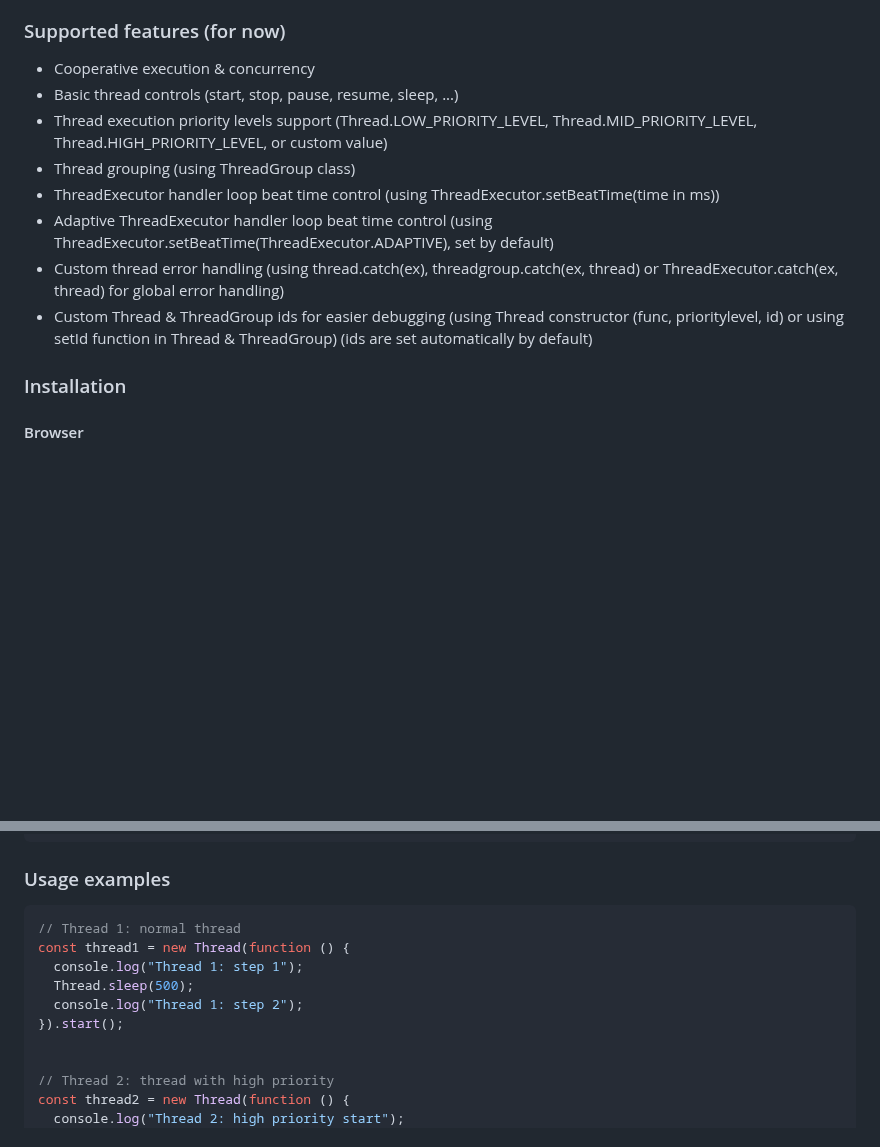
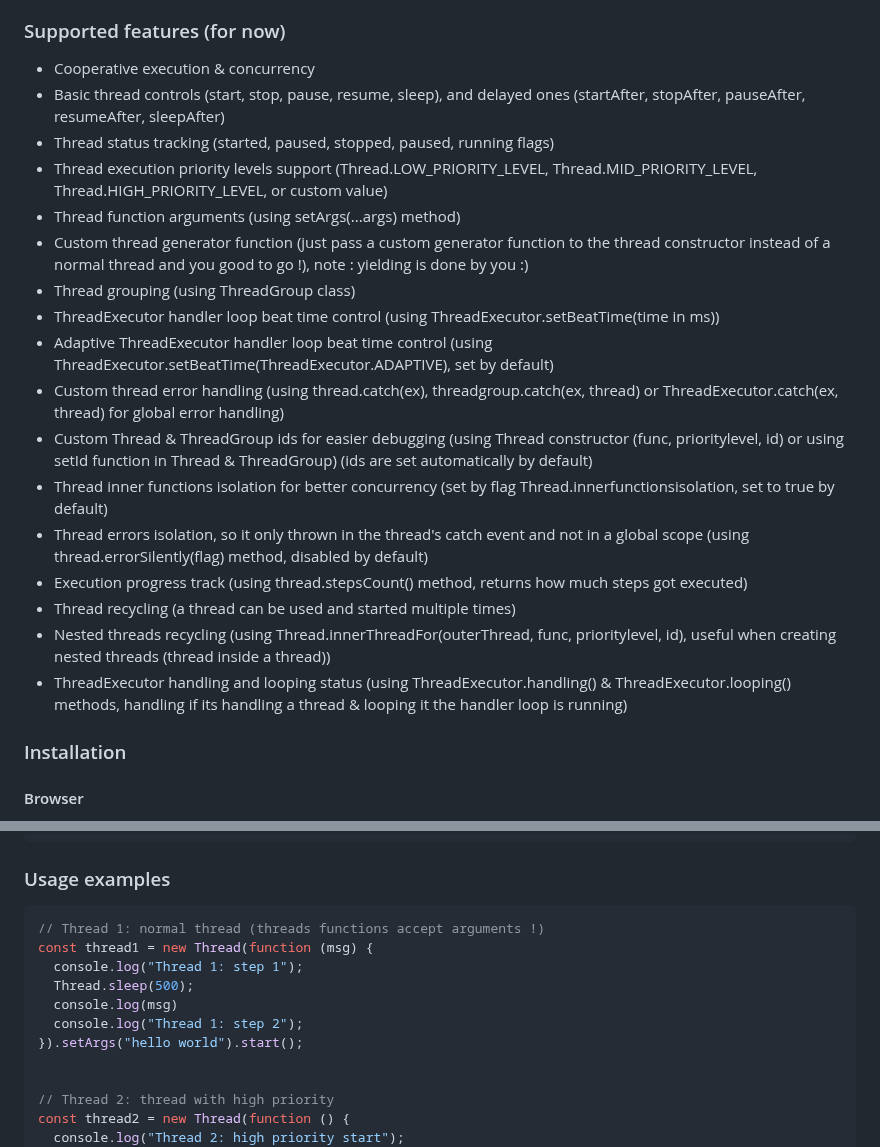
Before and after one commit to flame-opensource/threaded.js, a Markdown page: README.md, 2 parts joined by grey strips. Rendered like a GitHub page; blank space fills up the shorter version.

````diff
--- a/README.md
+++ b/README.md
@@ -13,13 +13,22 @@ JavaScript with threads !
 threaded.js is a cooperative multitasking framework for JavaScript that enables simulated thread-like behavior using generator functions and a cooperative thread scheduler. It provides robust control over asynchronous flows using familiar threading concepts like sleep, pause, resume, stop, and thread grouping.
 ### Supported features (for now)
 * Cooperative execution & concurrency
-* Basic thread controls (start, stop, pause, resume, sleep, ...)
+* Basic thread controls (start, stop, pause, resume, sleep), and delayed ones (startAfter, stopAfter, pauseAfter, resumeAfter, sleepAfter)
+* Thread status tracking (started, paused, stopped, paused, running flags)
 * Thread execution priority levels support (Thread.LOW_PRIORITY_LEVEL, Thread.MID_PRIORITY_LEVEL, Thread.HIGH_PRIORITY_LEVEL, or custom value)
+* Thread function arguments (using setArgs(...args) method)
+* Custom thread generator function (just pass a custom generator function to the thread constructor instead of a normal thread and you good to go !), note : yielding is done by you :)
 * Thread grouping (using ThreadGroup class)
 * ThreadExecutor handler loop beat time control (using ThreadExecutor.setBeatTime(time in ms))
 * Adaptive ThreadExecutor handler loop beat time control (using ThreadExecutor.setBeatTime(ThreadExecutor.ADAPTIVE), set by default)
 * Custom thread error handling (using thread.catch(ex), threadgroup.catch(ex, thread) or ThreadExecutor.catch(ex, thread) for global error handling)
 * Custom Thread & ThreadGroup ids for easier debugging (using Thread constructor (func, prioritylevel, id) or using setId function in Thread & ThreadGroup) (ids are set automatically by default)
+* Thread inner functions isolation for better concurrency (set by flag Thread.innerfunctionsisolation, set to true by default)
+* Thread errors isolation, so it only thrown in the thread's catch event and not in a global scope (using thread.errorSilently(flag) method, disabled by default)
+* Execution progress track (using thread.stepsCount() method, returns how much steps got executed)
+* Thread recycling (a thread can be used and started multiple times)
+* Nested threads recycling (using Thread.innerThreadFor(outerThread, func, prioritylevel, id), useful when creating nested threads (thread inside a thread))
+* ThreadExecutor handling and looping status (using ThreadExecutor.handling() & ThreadExecutor.looping() methods, handling if its handling a thread & looping it the handler loop is running)
 ### Installation
 #### Browser
 Add the following scripts to your html :
@@ -41,12 +50,13 @@ const { Thread, ThreadExecutor, ThreadGroup, ThreadError } = require('threaded.m
 ```
 ### Usage examples
 ```js
-// Thread 1: normal thread
-const thread1 = new Thread(function () {
+// Thread 1: normal thread (threads functions accept arguments !)
+const thread1 = new Thread(function (msg) {
   console.log("Thread 1: step 1");
   Thread.sleep(500);
+  console.log(msg)
   console.log("Thread 1: step 2");
-}).start();
+}).setArgs("hello world").start();
 
 
 // Thread 2: thread with high priority
````
